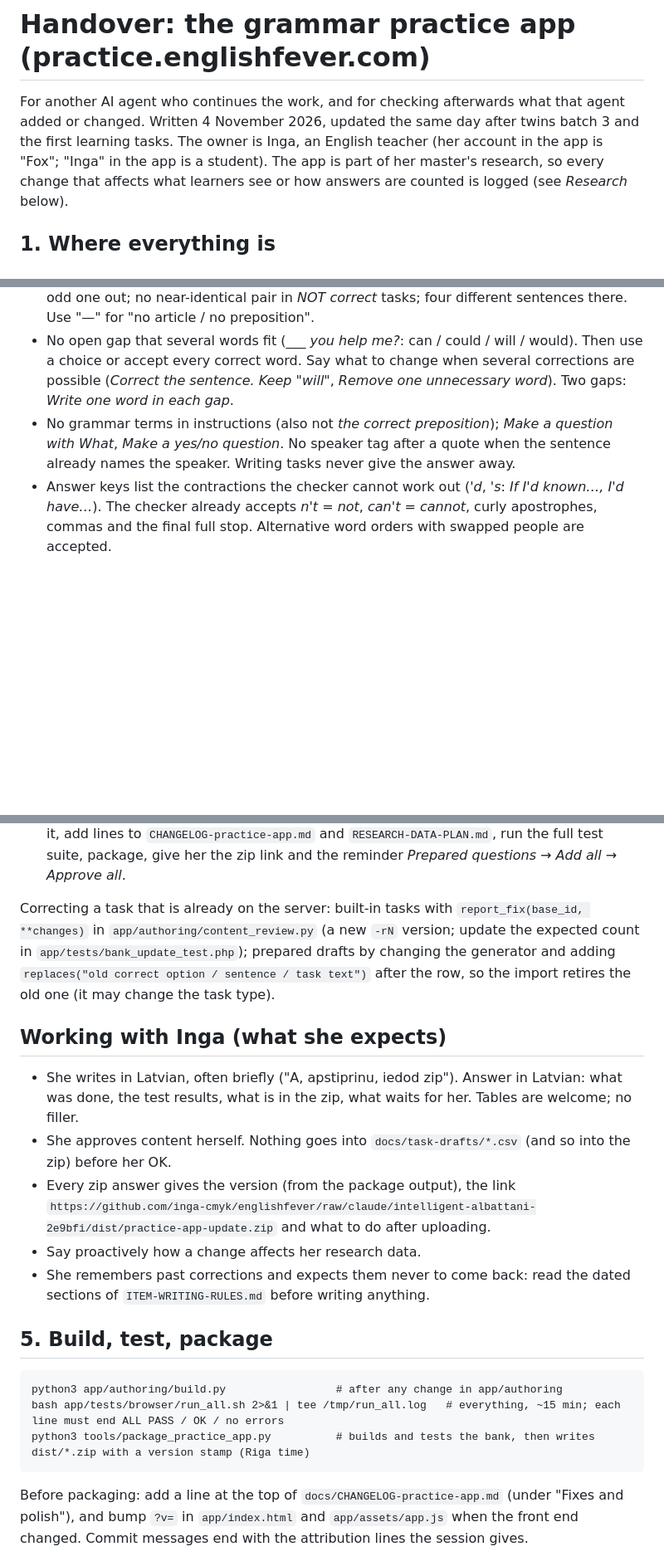
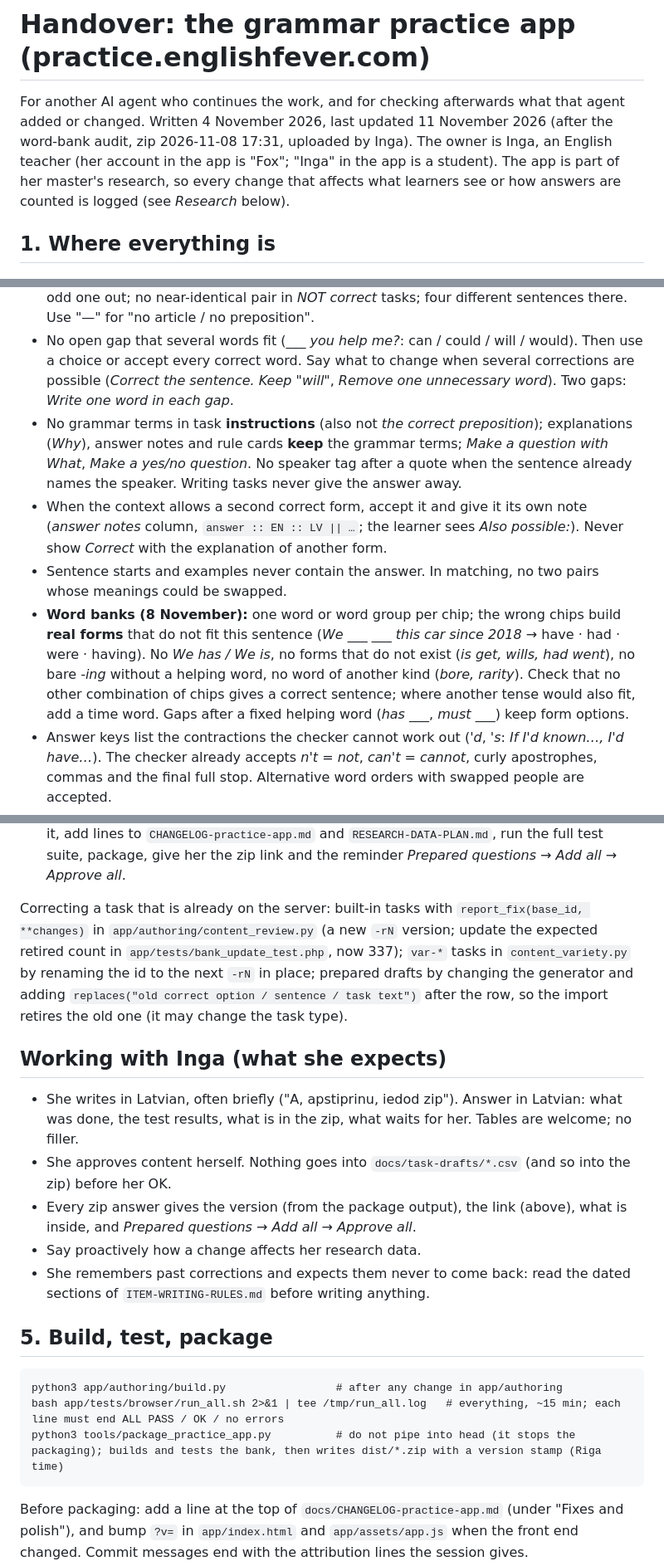
Before and after one commit to inga-cmyk/englishfever, a Markdown page: docs/AGENT-HANDOVER.md, 3 parts joined by grey strips. Shown at 83% size. Drawn GitHub-style; blank space fills up the shorter version.

````diff
--- a/docs/AGENT-HANDOVER.md
+++ b/docs/AGENT-HANDOVER.md
@@ -1,7 +1,7 @@
 # Handover: the grammar practice app (practice.englishfever.com)
 
 For another AI agent who continues the work, and for checking afterwards what that agent added or changed.
-Written 4 November 2026, updated the same day after twins batch 3 and the first learning tasks. The owner is Inga, an English teacher (her account in the app is "Fox"; "Inga" in the app is a student).
+Written 4 November 2026, last updated 11 November 2026 (after the word-bank audit, zip 2026-11-08 17:31, uploaded by Inga). The owner is Inga, an English teacher (her account in the app is "Fox"; "Inga" in the app is a student).
 The app is part of her master's research, so every change that affects what learners see or how answers are counted is logged
 (see *Research* below).
 
@@ -42,7 +45,10 @@ Everything for the grammar practice app is in this repository; nothing lives onl
 - Exactly one answer fits the instruction and the context. In *Which sentence has a mistake?* the other options are correct; in a form task the wrong options are ungrammatical; where a tense mix could be right (mixed conditionals), give the situation that rules it out.
 - Options: about the same length, all on one theme or each on its own theme, never one odd one out; no near-identical pair in *NOT correct* tasks; four different sentences there. Use "—" for "no article / no preposition".
 - No open gap that several words fit (*___ you help me?*: can / could / will / would). Then use a choice or accept every correct word. Say what to change when several corrections are possible (*Correct the sentence. Keep "will"*, *Remove one unnecessary word*). Two gaps: *Write one word in each gap*.
-- No grammar terms in instructions (also not *the correct preposition*); *Make a question with What*, *Make a yes/no question*. No speaker tag after a quote when the sentence already names the speaker. Writing tasks never give the answer away.
+- No grammar terms in task **instructions** (also not *the correct preposition*); explanations (*Why*), answer notes and rule cards **keep** the grammar terms; *Make a question with What*, *Make a yes/no question*. No speaker tag after a quote when the sentence already names the speaker. Writing tasks never give the answer away.
+- When the context allows a second correct form, accept it and give it its own note (*answer notes* column, `answer :: EN :: LV || …`; the learner sees *Also possible:*). Never show *Correct* with the explanation of another form.
+- Sentence starts and examples never contain the answer. In matching, no two pairs whose meanings could be swapped.
+- **Word banks (8 November):** one word or word group per chip; the wrong chips build **real forms** that do not fit this sentence (*We ___ ___ this car since 2018* → have · had · were · having). No *We has / We is*, no forms that do not exist (*is get, wills, had went*), no bare *-ing* without a helping word, no word of another kind (*bore, rarity*). Check that no other combination of chips gives a correct sentence; where another tense would also fit, add a time word. Gaps after a fixed helping word (*has ___*, *must ___*) keep form options.
 - Answer keys list the contractions the checker cannot work out (*'d*, *'s*: *If I'd known…, I'd have…*). The checker already accepts *n't = not*, *can't = cannot*, curly apostrophes, commas and the final full stop. Alternative word orders with swapped people are accepted.
 - The level fits the skill: basic *unless*, *wish* + past, *apologise for* are B1–B2; at C1 use *But for*, *Had it not been for*, inversion, *It's high time*, *I'd rather you*, *wish … could have*.
 - Settings: travel, work, hobbies, lifestyle, learning, relationships, technologies; current events only at B2/C1. Grammar decisions are checked against Murphy (*English Grammar in Use*). New topics follow what test-english.com teaches at that level (Inga sends screenshots: the site blocks automated access; do not try to get round it), with our own sentences.
@@ -82,12 +80,12 @@ tasks (`learning_task()` marks them *practice only*).
 4. Show the review to Inga. Reviews by other agents are welcome, but weigh each point against the rules: take the sound ones, say briefly why you do not take the others.
 5. After her OK: save to `docs/task-drafts/<name>.csv` (no `pending/`), move the review next to it, add lines to `CHANGELOG-practice-app.md` and `RESEARCH-DATA-PLAN.md`, run the full test suite, package, give her the zip link and the reminder *Prepared questions → Add all → Approve all*.
 
-Correcting a task that is already on the server: built-in tasks with `report_fix(base_id, **changes)` in `app/authoring/content_review.py` (a new `-rN` version; update the expected count in `app/tests/bank_update_test.php`); prepared drafts by changing the generator and adding `replaces("old correct option / sentence / task text")` after the row, so the import retires the old one (it may change the task type).
+Correcting a task that is already on the server: built-in tasks with `report_fix(base_id, **changes)` in `app/authoring/content_review.py` (a new `-rN` version; update the expected retired count in `app/tests/bank_update_test.php`, now 337); `var-*` tasks in `content_variety.py` by renaming the id to the next `-rN` in place; prepared drafts by changing the generator and adding `replaces("old correct option / sentence / task text")` after the row, so the import retires the old one (it may change the task type).
 
 ## Working with Inga (what she expects)
 - She writes in Latvian, often briefly ("A, apstiprinu, iedod zip"). Answer in Latvian: what was done, the test results, what is in the zip, what waits for her. Tables are welcome; no filler.
 - She approves content herself. Nothing goes into `docs/task-drafts/*.csv` (and so into the zip) before her OK.
-- Every zip answer gives the version (from the package output), the link `https://github.com/inga-cmyk/englishfever/raw/claude/intelligent-albattani-2e9bfi/dist/practice-app-update.zip` and what to do after uploading.
+- Every zip answer gives the version (from the package output), the link (above), what is inside, and *Prepared questions → Add all → Approve all*.
 - Say proactively how a change affects her research data.
 - She remembers past corrections and expects them never to come back: read the dated sections of `ITEM-WRITING-RULES.md` before writing anything.
 
@@ -96,7 +94,7 @@ Correcting a task that is already on the server: built-in tasks with `report_fix
 ```
 python3 app/authoring/build.py                 # after any change in app/authoring
 bash app/tests/browser/run_all.sh 2>&1 | tee /tmp/run_all.log   # everything, ~15 min; each line must end ALL PASS / OK / no errors
-python3 tools/package_practice_app.py          # builds and tests the bank, then writes dist/*.zip with a version stamp (Riga time)
+python3 tools/package_practice_app.py          # do not pipe into head (it stops the packaging); builds and tests the bank, then writes dist/*.zip with a version stamp (Riga time)
 ```
 Before packaging: add a line at the top of `docs/CHANGELOG-practice-app.md` (under "Fixes and polish"), and bump `?v=` in
 `app/index.html` and `app/assets/app.js` when the front end changed. Commit messages end with the attribution lines the session gives.
````
Also changed, not shown: other parts of docs/AGENT-HANDOVER.md (+16 -21 lines).
